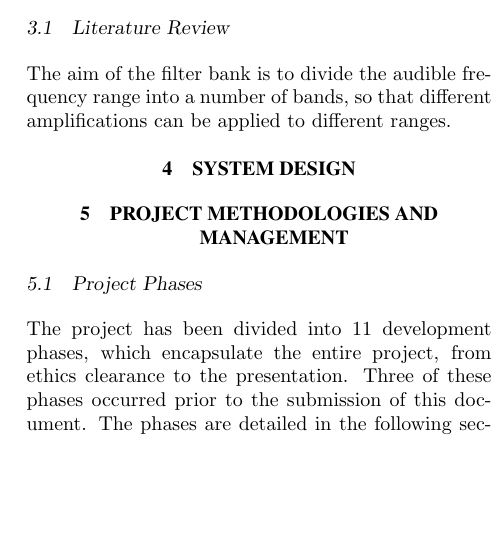
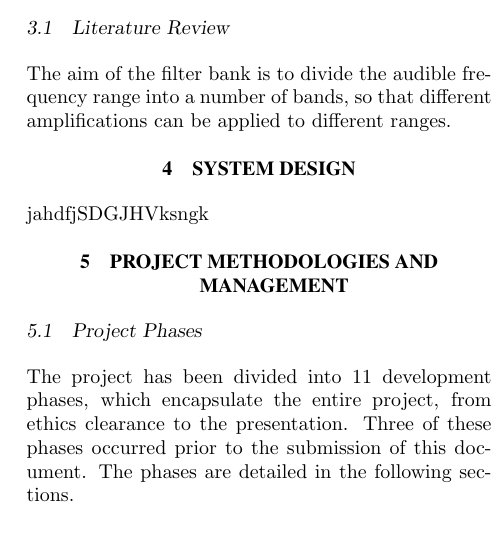
Before and after one commit to kayjayB/I_cant_hear_you, a LaTeX document (Planning Report/Planning Report.tex): part of one column of page 1 of 2, cut so that both start at the same text, the shorter picture padded with empty space. Compiled offline with pdfLaTeX; a missing bibliography style is replaced by a similar one.

Commit message:
your turn

```diff
--- a/Planning Report/Planning Report.tex
+++ b/Planning Report/Planning Report.tex
@@ -88,7 +88,7 @@ The aim of the filter bank is to divide the audible frequency range into a numbe
 
 \section{SYSTEM DESIGN}
 
-
+jahdfjSDGJHVksngk
 \section{PROJECT METHODOLOGIES AND MANAGEMENT}
 \subsection{Project Phases}
 The project has been divided into 11 development phases, which encapsulate the entire project, from ethics clearance to the presentation. Three of these phases occurred prior to the submission of this document. The phases are detailed in the following sections.
```
Also changed, not shown: Planning Report/Planning Report.pdf.
